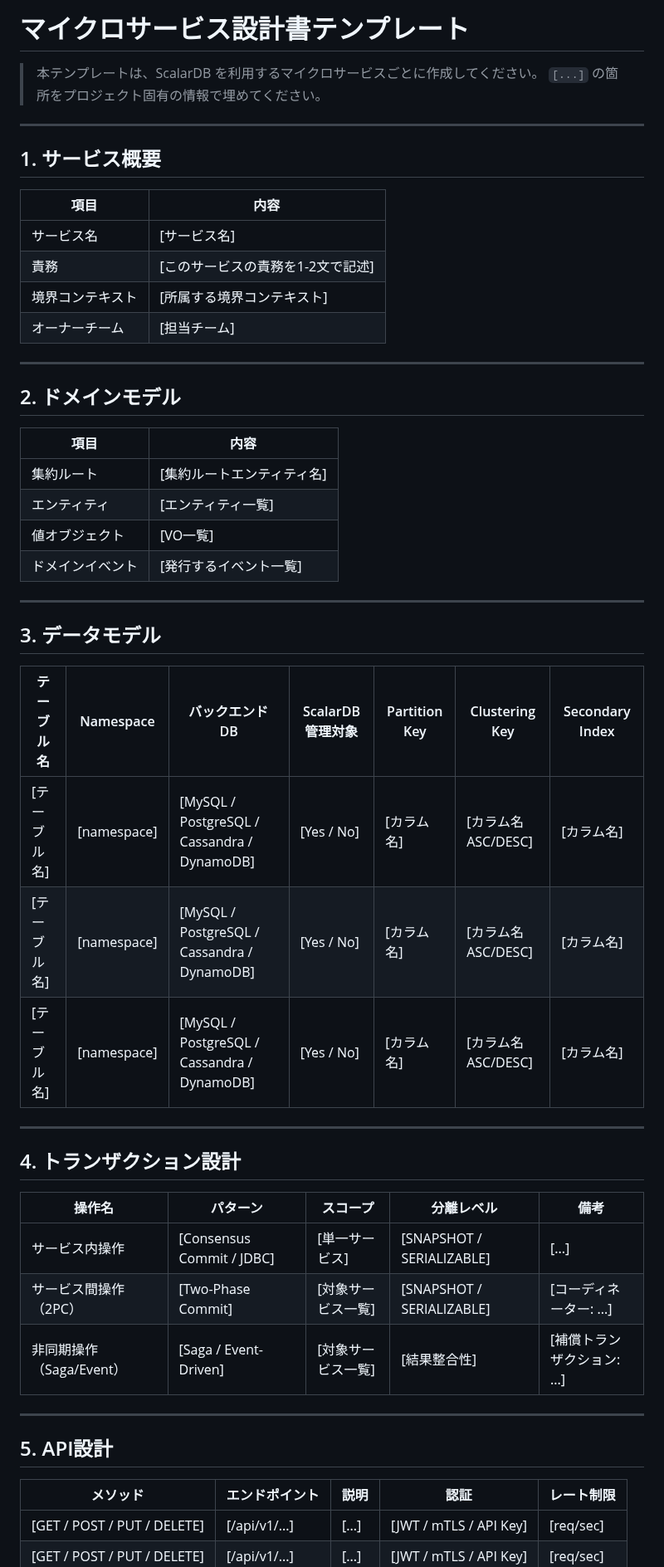
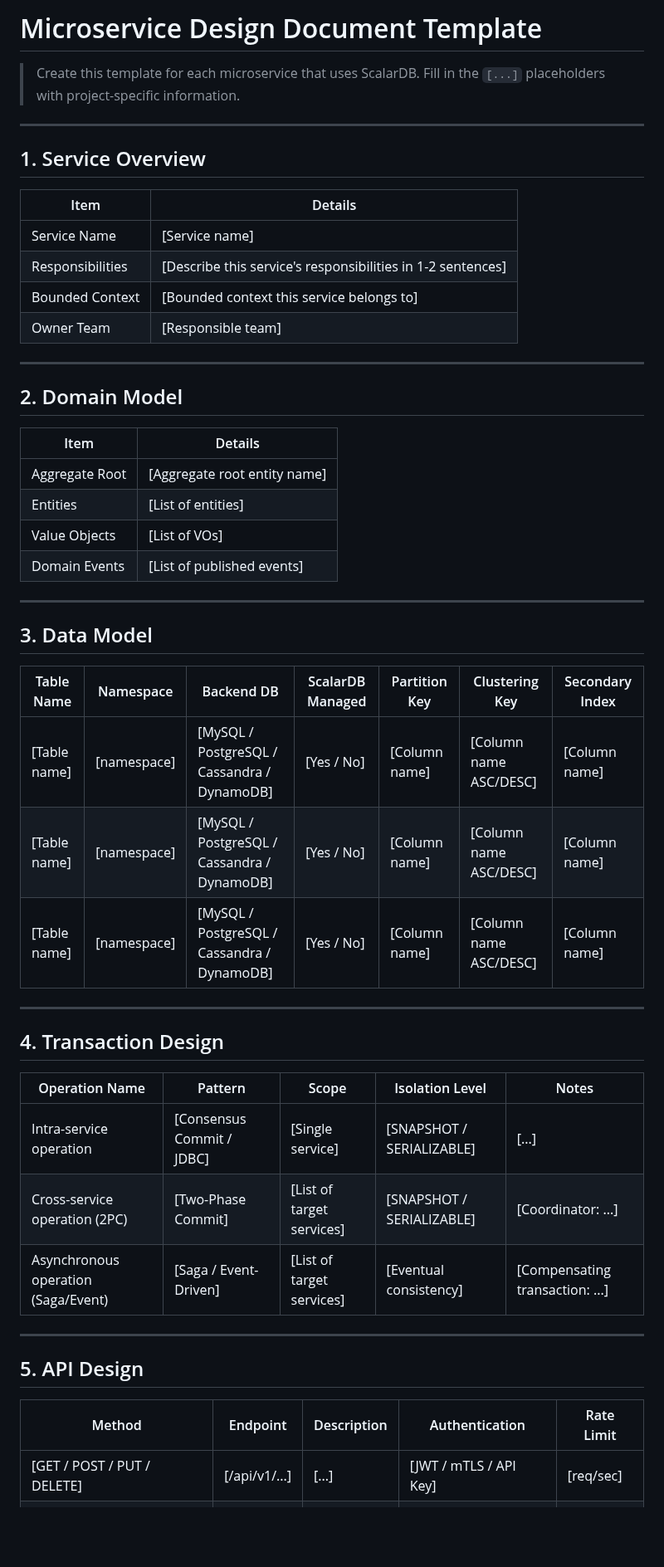
Before and after one commit to wfukatsu/nexus-architect, a Markdown page: workflow/templates/service_design_template.md, the part around one of its changes. Shown at 83% size. Drawn GitHub-style; blank space fills up the shorter version.

```diff
--- a/workflow/templates/service_design_template.md
+++ b/workflow/templates/service_design_template.md
@@ -1,55 +1,55 @@
-# マイクロサービス設計書テンプレート
+# Microservice Design Document Template
 
-> 本テンプレートは、ScalarDB を利用するマイクロサービスごとに作成してください。
-> `[...]` の箇所をプロジェクト固有の情報で埋めてください。
+> Create this template for each microservice that uses ScalarDB.
+> Fill in the `[...]` placeholders with project-specific information.
 
 ---
 
-## 1. サービス概要
+## 1. Service Overview
 
-| 項目 | 内容 |
+| Item | Details |
 |------|------|
-| サービス名 | [サービス名] |
-| 責務 | [このサービスの責務を1-2文で記述] |
-| 境界コンテキスト | [所属する境界コンテキスト] |
-| オーナーチーム | [担当チーム] |
+| Service Name | [Service name] |
+| Responsibilities | [Describe this service's responsibilities in 1-2 sentences] |
+| Bounded Context | [Bounded context this service belongs to] |
+| Owner Team | [Responsible team] |
 
 ---
 
-## 2. ドメインモデル
+## 2. Domain Model
 
-| 項目 | 内容 |
+| Item | Details |
 |------|------|
-| 集約ルート | [集約ルートエンティティ名] |
-| エンティティ | [エンティティ一覧] |
-| 値オブジェクト | [VO一覧] |
-| ドメインイベント | [発行するイベント一覧] |
+| Aggregate Root | [Aggregate root entity name] |
+| Entities | [List of entities] |
+| Value Objects | [List of VOs] |
+| Domain Events | [List of published events] |
 
 ---
 
-## 3. データモデル
+## 3. Data Model
 
-| テーブル名 | Namespace | バックエンドDB | ScalarDB管理対象 | Partition Key | Clustering Key | Secondary Index |
+| Table Name | Namespace | Backend DB | ScalarDB Managed | Partition Key | Clustering Key | Secondary Index |
 |------------|-----------|---------------|-----------------|---------------|----------------|-----------------|
-| [テーブル名] | [namespace] | [MySQL / PostgreSQL / Cassandra / DynamoDB] | [Yes / No] | [カラム名] | [カラム名 ASC/DESC] | [カラム名] |
-| [テーブル名] | [namespace] | [MySQL / PostgreSQL / Cassandra / DynamoDB] | [Yes / No] | [カラム名] | [カラム名 ASC/DESC] | [カラム名] |
-| [テーブル名] | [namespace] | [MySQL / PostgreSQL / Cassandra / DynamoDB] | [Yes / No] | [カラム名] | [カラム名 ASC/DESC] | [カラム名] |
+| [Table name] | [namespace] | [MySQL / PostgreSQL / Cassandra / DynamoDB] | [Yes / No] | [Column name] | [Column name ASC/DESC] | [Column name] |
+| [Table name] | [namespace] | [MySQL / PostgreSQL / Cassandra / DynamoDB] | [Yes / No] | [Column name] | [Column name ASC/DESC] | [Column name] |
+| [Table name] | [namespace] | [MySQL / PostgreSQL / Cassandra / DynamoDB] | [Yes / No] | [Column name] | [Column name ASC/DESC] | [Column name] |
 
 ---
 
-## 4. トランザクション設計
+## 4. Transaction Design
 
-| 操作名 | パターン | スコープ | 分離レベル | 備考 |
+| Operation Name | Pattern | Scope | Isolation Level | Notes |
 |--------|---------|---------|-----------|------|
-| サービス内操作 | [Consensus Commit / JDBC] | [単一サービス] | [SNAPSHOT / SERIALIZABLE] | [...] |
-| サービス間操作（2PC） | [Two-Phase Commit] | [対象サービス一覧] | [SNAPSHOT / SERIALIZABLE] | [コーディネーター: ...] |
-| 非同期操作（Saga/Event） | [Saga / Event-Driven] | [対象サービス一覧] | [結果整合性] | [補償トランザクション: ...] |
+| Intra-service operation | [Consensus Commit / JDBC] | [Single service] | [SNAPSHOT / SERIALIZABLE] | [...] |
+| Cross-service operation (2PC) | [Two-Phase Commit] | [List of target services] | [SNAPSHOT / SERIALIZABLE] | [Coordinator: ...] |
+| Asynchronous operation (Saga/Event) | [Saga / Event-Driven] | [List of target services] | [Eventual consistency] | [Compensating transaction: ...] |
 
 ---
 
-## 5. API設計
+## 5. API Design
 
-| メソッド | エンドポイント | 説明 | 認証 | レート制限 |
+| Method | Endpoint | Description | Authentication | Rate Limit |
 |---------|--------------|------|------|-----------|
 | [GET / POST / PUT / DELETE] | [/api/v1/...] | [...] | [JWT / mTLS / API Key] | [req/sec] |
 | [GET / POST / PUT / DELETE] | [/api/v1/...] | [...] | [JWT / mTLS / API Key] | [req/sec] |
```
Also changed, not shown: other parts of workflow/templates/service_design_template.md (+33 -33 lines), workflow/greenfield/00_workflow_overview.md (+60 -60 lines), workflow/greenfield/01_requirements_analysis.md (+128 -128 lines).
